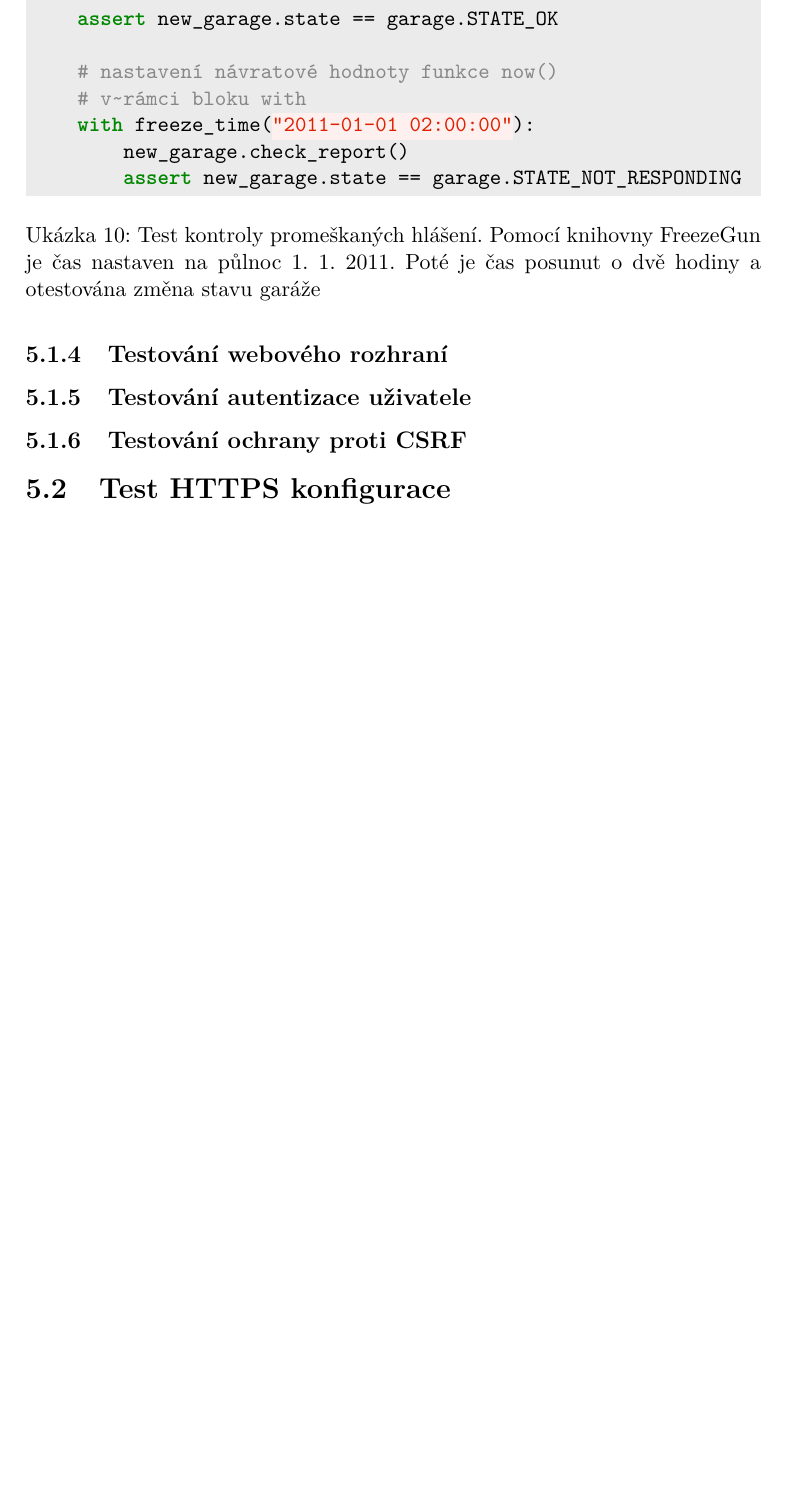
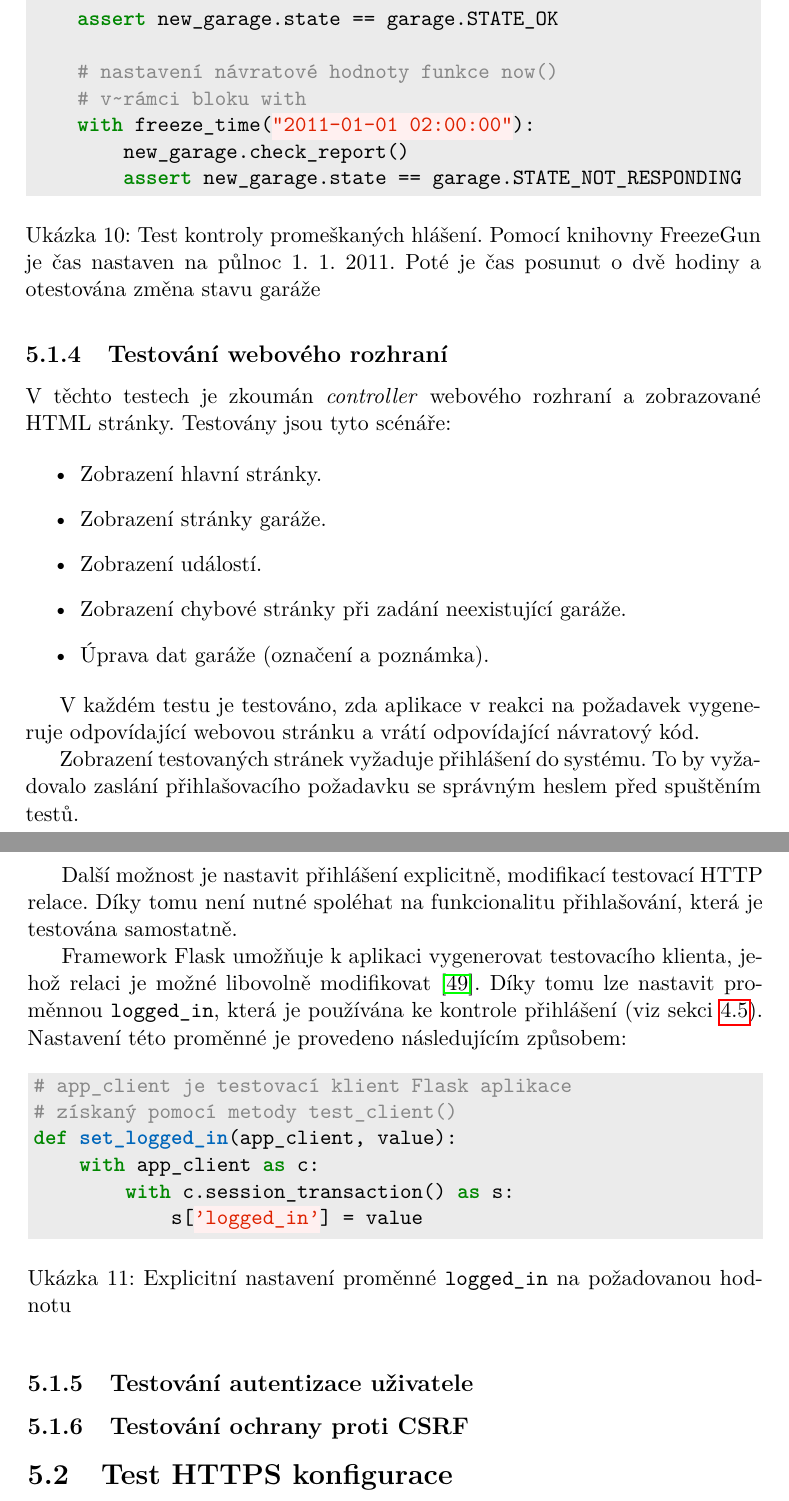
Before and after one commit to ggljzr/mi-dip, a LaTeX thesis (DP_Cervenka_Ondrej_2018.tex, which reads chapters/testovani.tex): part of page 63 of 81 before the commit and two parts of pages 63 and 64 of 81 after it, the two joined at a grey line, cut so that both start at the same text, the shorter picture padded with empty space. Compiled offline with pdfLaTeX.

Commit message:
testing main section

```diff
--- a/chapters/testovani.tex
+++ b/chapters/testovani.tex
@@ -74,9 +74,40 @@ Testy API nadřazeného systému ověřují funkčnost následujících operací
     \item Zaslání události s~neplatným API klíčem.
 \end{itemize}
 
-U~každého testu je zkontrolováno, zda byla odeslána správná odpověď na příslušný požadavek -- návratový kód (například \textit{404 -- Forbidden}) a zaslaná data. Je tedy testována pouze reakce API \textit{controlleru},  vliv operací na databázi nadřazeného systému je pokryt v~testu \textit{modelu} (viz sekci \ref{sec:te_model}).
+U~každého testu je zkontrolováno, zda byla odeslána správná odpověď na příslušný požadavek -- návratový kód (například \textit{404 -- Forbidden}) a zaslaná data. Je tedy testována pouze reakce API \textit{controlleru}, vliv operací na databázi nadřazeného systému je pokryt v~testu \textit{modelu} (viz sekci \ref{sec:te_model}).
 
 \subsection{Testování webového rozhraní}
+
+V~těchto testech je zkoumán \textit{controller} webového rozhraní a zobrazované HTML stránky. Testovány jsou tyto scénáře:
+
+\begin{itemize}
+    \item Zobrazení hlavní stránky.
+    \item Zobrazení stránky garáže.
+    \item Zobrazení událostí.
+    \item Zobrazení chybové stránky při zadání neexistující garáže.
+    \item Úprava dat garáže (označení a poznámka).
+\end{itemize}
+
+V~každém testu je testováno, zda aplikace v~reakci na požadavek vygeneruje odpovídající webovou stránku a vrátí odpovídající návratový kód.
+
+% napsat vo uprave user session -- logged_in = true aby se v tech testech nemuselo furt logovat a starat se vo heslo
+Zobrazení testovaných stránek vyžaduje přihlášení do systému. To by vyžadovalo zaslání přihlašovacího požadavku se správným heslem před spuštěním testů.
+
+Další možnost je nastavit přihlášení explicitně, modifikací testovací HTTP relace. Díky tomu není nutné spoléhat na funkcionalitu přihlašování, která je testována samostatně.
+
+Framework Flask umožňuje k~aplikaci vygenerovat testovacího klienta, jehož relaci je možné libovolně modifikovat \cite{flask_testing}. Díky tomu lze nastavit proměnnou \texttt{logged\_in}, která je používána ke kontrole přihlášení (viz sekci \ref{sec:im_auth}). Nastavení této proměnné je provedeno následujícím způsobem:
+
+\begin{listing}[htbp]
+\caption{\label{lst:logged_in} Explicitní nastavení proměnné \texttt{logged\_in} na požadovanou hodnotu}
+\begin{minted}[bgcolor=codebg]{python}
+# app_client je testovací klient Flask aplikace
+# získaný pomocí metody test_client()
+def set_logged_in(app_client, value):
+    with app_client as c:
+        with c.session_transaction() as s:
+            s['logged_in'] = value
+\end{minted}
+\end{listing}
 
 \subsection{Testování autentizace uživatele}
 
```
Also changed, not shown: chapters/testovani.tex (6 more changed lines).
